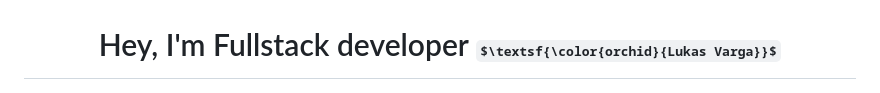
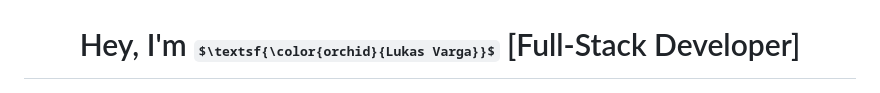
Before and after one commit to yqni13/yqni13, a Markdown page: README.md, the part around one of its changes. Rendered like a GitHub page; some formulas as TeX source.

```diff
--- a/README.md
+++ b/README.md
@@ -8,7 +8,7 @@
 
 <div align="center">
 
-# Hey, I'm Fullstack developer $\textsf{\color{orchid}{Lukas Varga}}$
+# Hey, I'm $\textsf{\color{orchid}{Lukas Varga}}$ [Full-Stack Developer]
 
 </div>
 
```
Also changed, not shown: other parts of README.md (+0 -4 lines).
